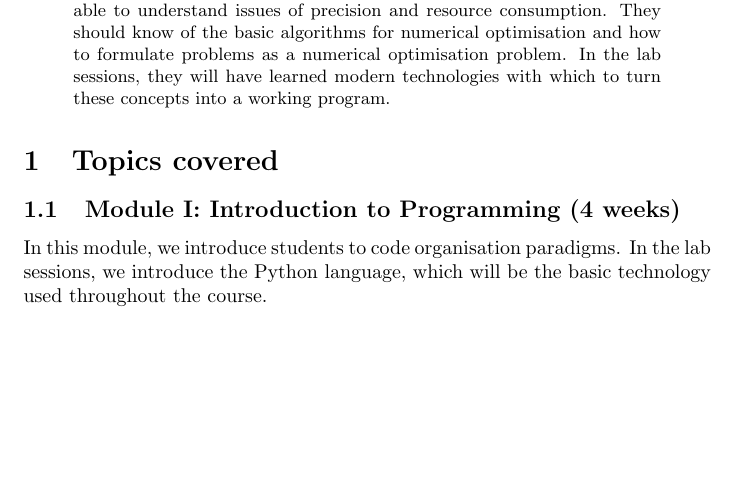
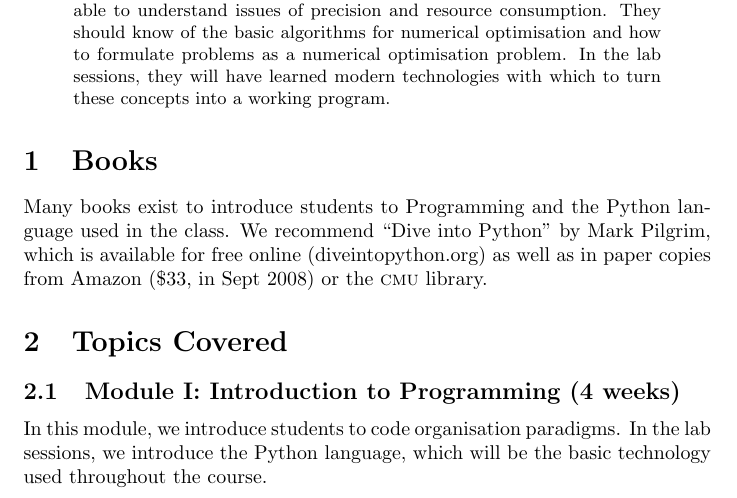
Before and after one commit to luispedro/Programming-for-Scientists, a LaTeX paper (syllabus/syllabus.tex): part of page 1 of 3, cut so that both start at the same text, the shorter picture padded with empty space. Compiled offline with pdfLaTeX.

Commit message:
Mention "Dive Into Python" book
git-svn-id: file:///home/luispedro/svnroot/pfs/trunk@4 64f85ac0-3b49-4165-9acd-b83582d67611

```diff
--- a/syllabus/syllabus.tex
+++ b/syllabus/syllabus.tex
@@ -19,7 +19,11 @@ The course will consist of a weekly lecture (80~min) and a weekly lab session (8
 By the end of the course, students will understand the basic issues in programming, including principles of program design. They will be able to understand issues of precision and resource consumption. They should know of the basic algorithms for numerical optimisation and how to formulate problems as a numerical optimisation problem. In the lab sessions, they will have learned modern technologies with which to turn these concepts into a working program.
 \end{abstract}
 
-\section{Topics covered}
+\section{Books}
+
+Many books exist to introduce students to Programming and the Python language used in the class. We recommend ``Dive into Python'' by Mark Pilgrim, which is available for free online (diveintopython.org) as well as in paper copies from Amazon (\$33, in Sept 2008) or the \textsc{cmu} library.
+
+\section{Topics Covered}
 
 \subsection{Module I: Introduction to Programming (4 weeks)}
 
```
